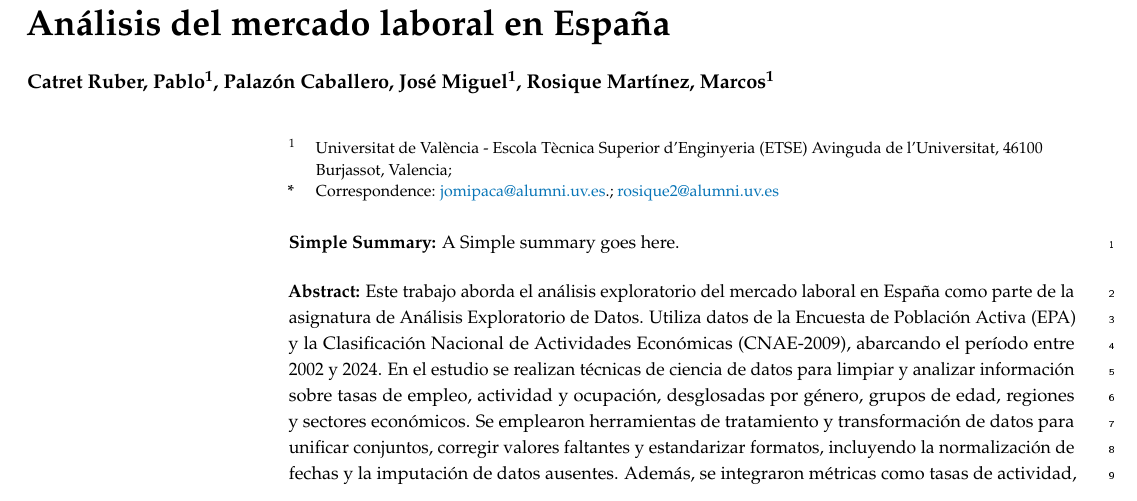
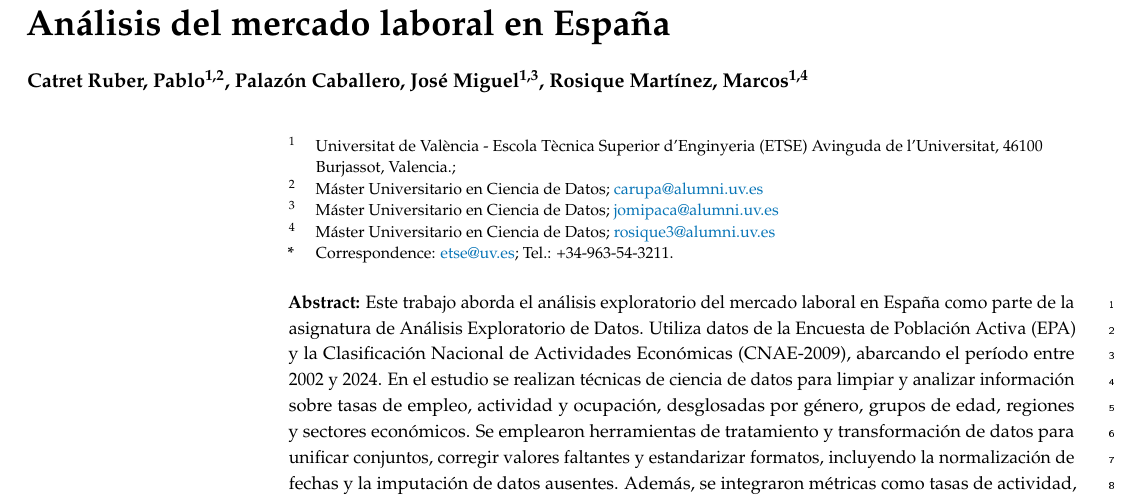
Before and after one commit to carupa-aed/ProyectoAED2024, an R Markdown document (ProyectoAED2024.Rmd): part of page 1 of 14, cut so that both start at the same text. The pictures show the output file ProyectoAED2024.pdf that the author committed with the source.

Commit message:
cambios finales de formato

```diff
--- a/ProyectoAED2024.Rmd
+++ b/ProyectoAED2024.Rmd
@@ -2,15 +2,24 @@
 title: 'Análisis del mercado laboral en España'
 author:
   - name: Catret Ruber, Pablo
-    affil: 1
+    affil: 1,2
   - name: Palazón Caballero, José Miguel
-    affil: 1
+    affil: 1,3
   - name: Rosique Martínez, Marcos
-    affil: 1
+    affil: 1,4
 affiliation:
   - num: 1
     address: |
       Universitat de València -
       Escola Tècnica Superior d'Enginyeria (ETSE)
-      Avinguda de l'Universitat, 46100 Burjassot, Valencia
-
+      Avinguda de l'Universitat, 46100 Burjassot, Valencia.
+# Pablo
+  - num: 2
+    address: |
+      Máster Universitario en Ciencia de Datos
+# email
+    email: carupa@alumni.uv.es
+# Miguel
+  - num: 3
+    address: |
+      Máster Universitario en Ciencia de Datos
@@ -17,15 +29,18 @@ affiliation:
+  - num: 4
+    address: |
+      Máster Universitario en Ciencia de Datos
+# email
+    email: rosique3@alumni.uv.es
 # author citation list in chicago format
 authorcitation: |
   Catret Ruber, P.; Palazón Caballero, J.M.; Rosique Martínez, M.
 correspondence: |
-  jomipaca@alumni.uv.es.; rosique2@alumni.uv.es
+  etse@uv.es; Tel.: +34-963-54-3211.
 # document options
 journal: Universitat de València
 type: article
 status: submit
 # front matter
-simplesummary: |
-  A Simple summary goes here.
 abstract: |
   Este trabajo aborda el análisis exploratorio del mercado laboral en España como parte de la asignatura de Análisis Exploratorio de Datos. Utiliza datos de la Encuesta de Población Activa (EPA) y la Clasificación Nacional de Actividades Económicas (CNAE-2009), abarcando el período entre 2002 y 2024. En el estudio se realizan técnicas de ciencia de datos para limpiar y analizar información sobre tasas de empleo, actividad y ocupación, desglosadas por género, grupos de edad, regiones y sectores económicos. Se emplearon herramientas de tratamiento y transformación de datos para unificar conjuntos, corregir valores faltantes y estandarizar formatos, incluyendo la normalización de fechas y la imputación de datos ausentes. Además, se integraron métricas como tasas de actividad, empleo y desempleo, calculadas mediante fórmulas específicas para identificar patrones y tendencias en el tiempo. Los métodos incluyen visualizaciones gráficas para representar dinámicas temporales y regionales, cálculos de variación entre periodos para detectar cambios significativos y técnicas de clusterización para analizar de manera segmentada la evolución del mercado laboral en distintos grupos. El análisis revela el impacto de eventos como la crisis de 2008 y la pandemia de COVID-19 en el mercado laboral, destacando desigualdades estructurales y patrones sectoriales.
 # back matter
```
Also changed, not shown: ProyectoAED2024.pdf, ProyectoAED2024.tex, ProyectoAED2024_files/figure-latex/unnamed-chunk-26-1.pdf, ProyectoAED2024_files/figure-latex/unnamed-chunk-28-1.pdf, ProyectoAED2024_files/figure-latex/unnamed-chunk-30-1.pdf, ProyectoAED2024_files/figure-latex/unnamed-chunk-34-1.pdf, ProyectoAED2024_files/figure-latex/unnamed-chunk-35-1.pdf, ProyectoAED2024_files/figure-latex/unnamed-chunk-36-1.pdf, ProyectoAED2024_files/figure-latex/unnamed-chunk-37-1.pdf, ProyectoAED2024_files/figure-latex/unnamed-chunk-38-1.pdf, ProyectoAED2024_files/figure-latex/unnamed-chunk-39-1.pdf, ProyectoAED2024_files/figure-latex/unnamed-chunk-40-1.pdf, ProyectoAED2024_files/figure-latex/unnamed-chunk-42-1.pdf, ProyectoAED2024_files/figure-latex/unnamed-chunk-43-1.pdf, 3 more files, 1 other file.
